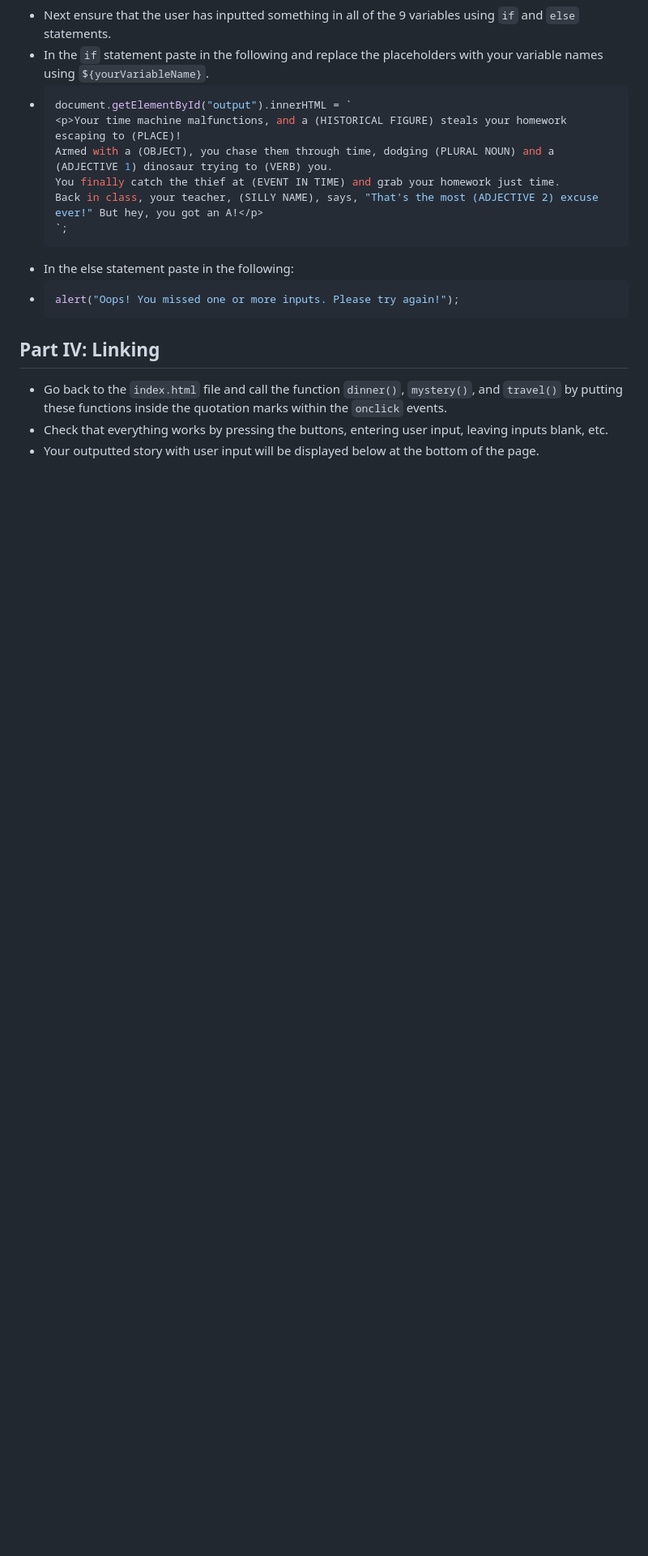
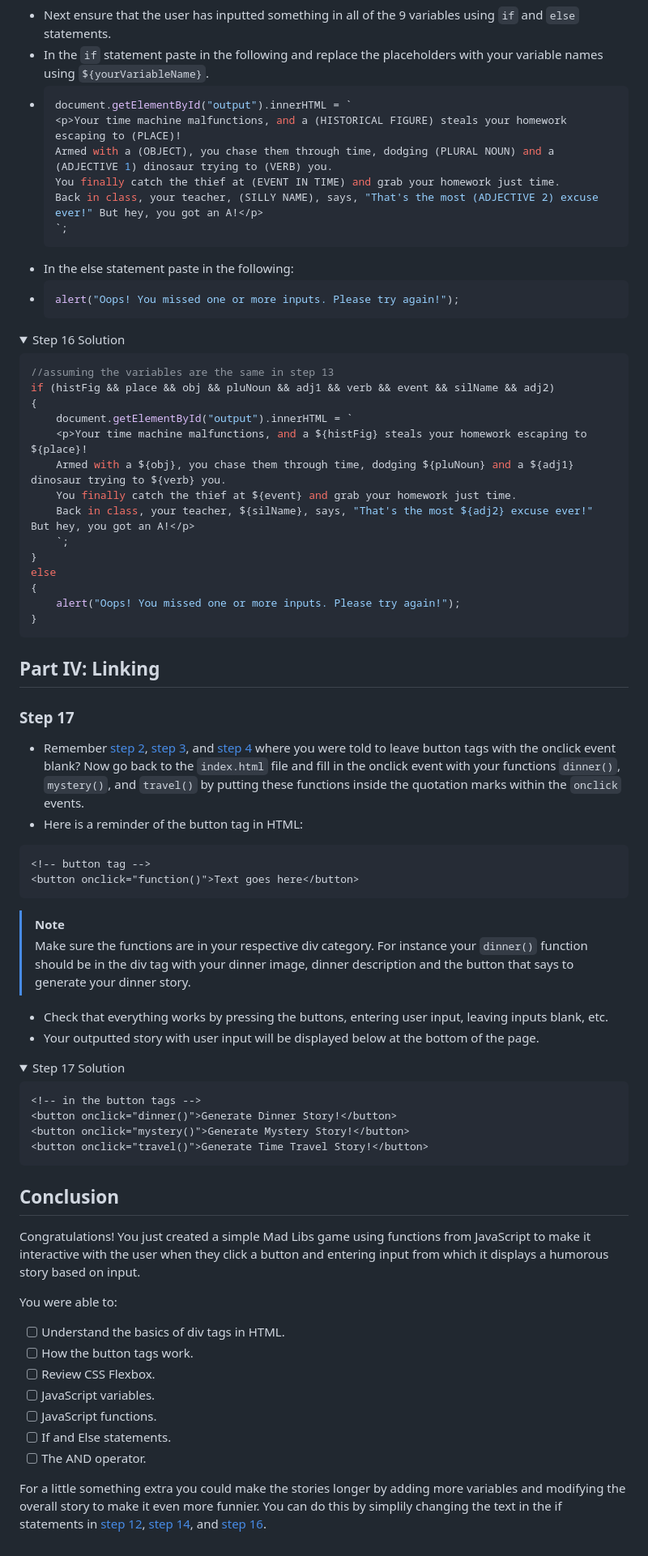
Before and after one commit to Ahron4/Mad-Libs-Solution, a Markdown page: README.md, the part around one of its changes. Shown at 81% size. Rendered like a GitHub page; folded sections open; blank space fills up the shorter version.

````diff
--- a/README.md
+++ b/README.md
@@ -391,7 +525,61 @@ Back in class, your teacher, (SILLY NAME), says, "That's the most (ADJECTIVE 2)
   alert("Oops! You missed one or more inputs. Please try again!");
   ```
 
+<details>
+<summary>Step 16 Solution</summary>
+
+```js
+//assuming the variables are the same in step 13
+if (histFig && place && obj && pluNoun && adj1 && verb && event && silName && adj2)
+{
+    document.getElementById("output").innerHTML = `
+    <p>Your time machine malfunctions, and a ${histFig} steals your homework escaping to ${place}!
+    Armed with a ${obj}, you chase them through time, dodging ${pluNoun} and a ${adj1} dinosaur trying to ${verb} you.
+    You finally catch the thief at ${event} and grab your homework just time.
+    Back in class, your teacher, ${silName}, says, "That's the most ${adj2} excuse ever!" But hey, you got an A!</p>
+    `;
+}
+else
+{
+    alert("Oops! You missed one or more inputs. Please try again!");
+}
+```
+</details>
+
 ## Part IV: Linking
-- Go back to the `index.html` file and call the function `dinner()`, `mystery()`, and `travel()` by putting these functions inside the quotation marks within the `onclick` events.
+### Step 17
+- Remember [step 2](#step-2), [step 3](#step-3), and [step 4](#step-4) where you were told to leave button tags with the onclick event blank? Now go back to the `index.html` file and fill in the onclick event with your functions `dinner()`, `mystery()`, and `travel()` by putting these functions inside the quotation marks within the `onclick` events.
+- Here is a reminder of the button tag in HTML:
+```html
+<!-- button tag -->
+<button onclick="function()">Text goes here</button>
+```
+> [!NOTE]
+> Make sure the functions are in your respective div category. For instance your `dinner()` function should be in the div tag with your dinner image, dinner description and the button that says to generate your dinner story.
 - Check that everything works by pressing the buttons, entering user input, leaving inputs blank, etc.
 - Your outputted story with user input will be displayed below at the bottom of the page.
+
+<details>
+<summary>Step 17 Solution</summary>
+
+```html
+<!-- in the button tags -->
+<button onclick="dinner()">Generate Dinner Story!</button>
+<button onclick="mystery()">Generate Mystery Story!</button>
+<button onclick="travel()">Generate Time Travel Story!</button>
+```
+</details>
+
+## Conclusion
+Congratulations! You just created a simple Mad Libs game using functions from JavaScript to make it interactive with the user when they click a button and entering input from which it displays a humorous story based on input.
+
+You were able to:
+- [ ] Understand the basics of div tags in HTML.
+- [ ] How the button tags work.
+- [ ] Review CSS Flexbox.
+- [ ] JavaScript variables.
+- [ ] JavaScript functions.
+- [ ] If and Else statements.
+- [ ] The AND operator.
+
+For a little something extra you could make the stories longer by adding more variables and modifying the overall story to make it even more funnier. You can do this by simplily changing the text in the if statements in [step 12](#step-12), [step 14](#step-14), and [step 16](#step-16).
````
Also changed, not shown: other parts of README.md (+192 -58 lines).
